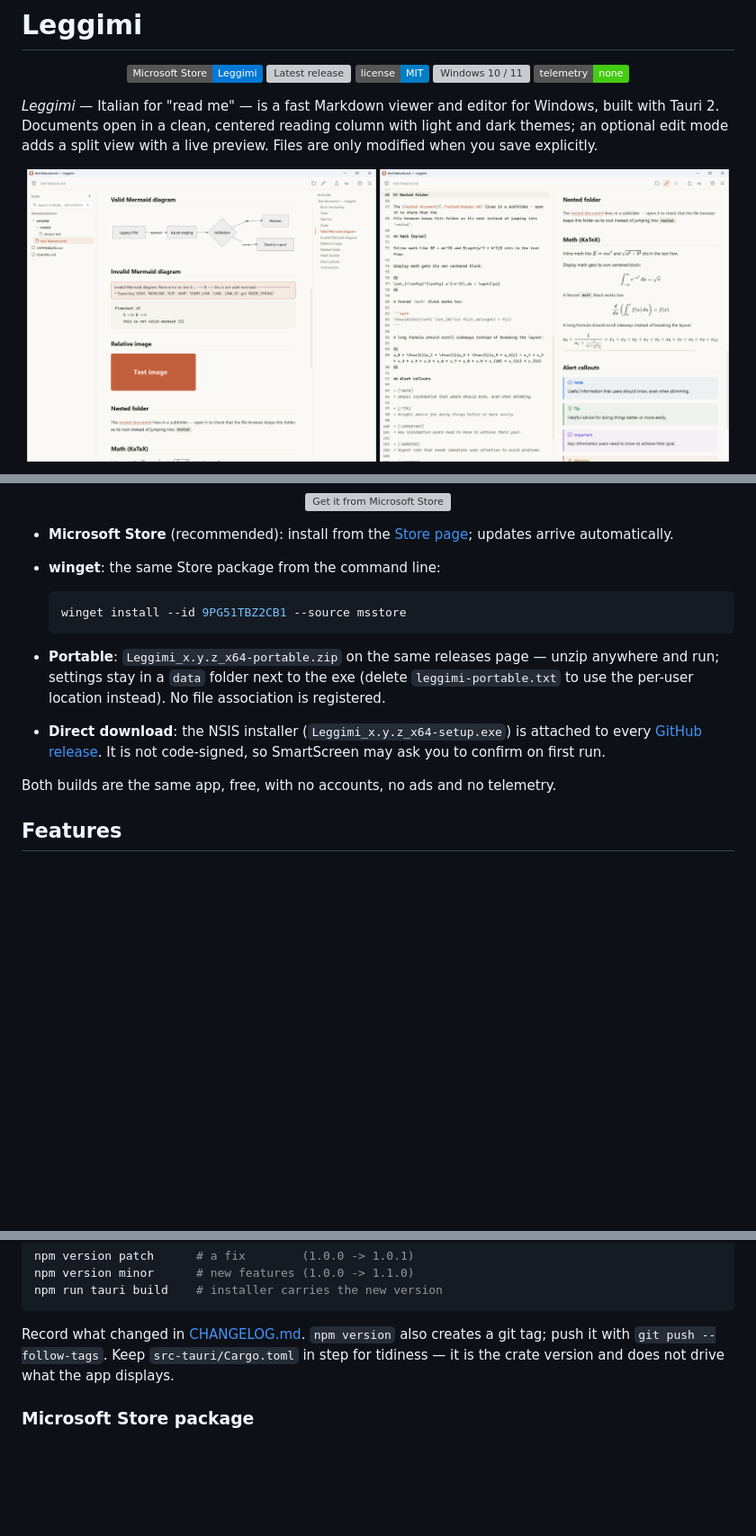
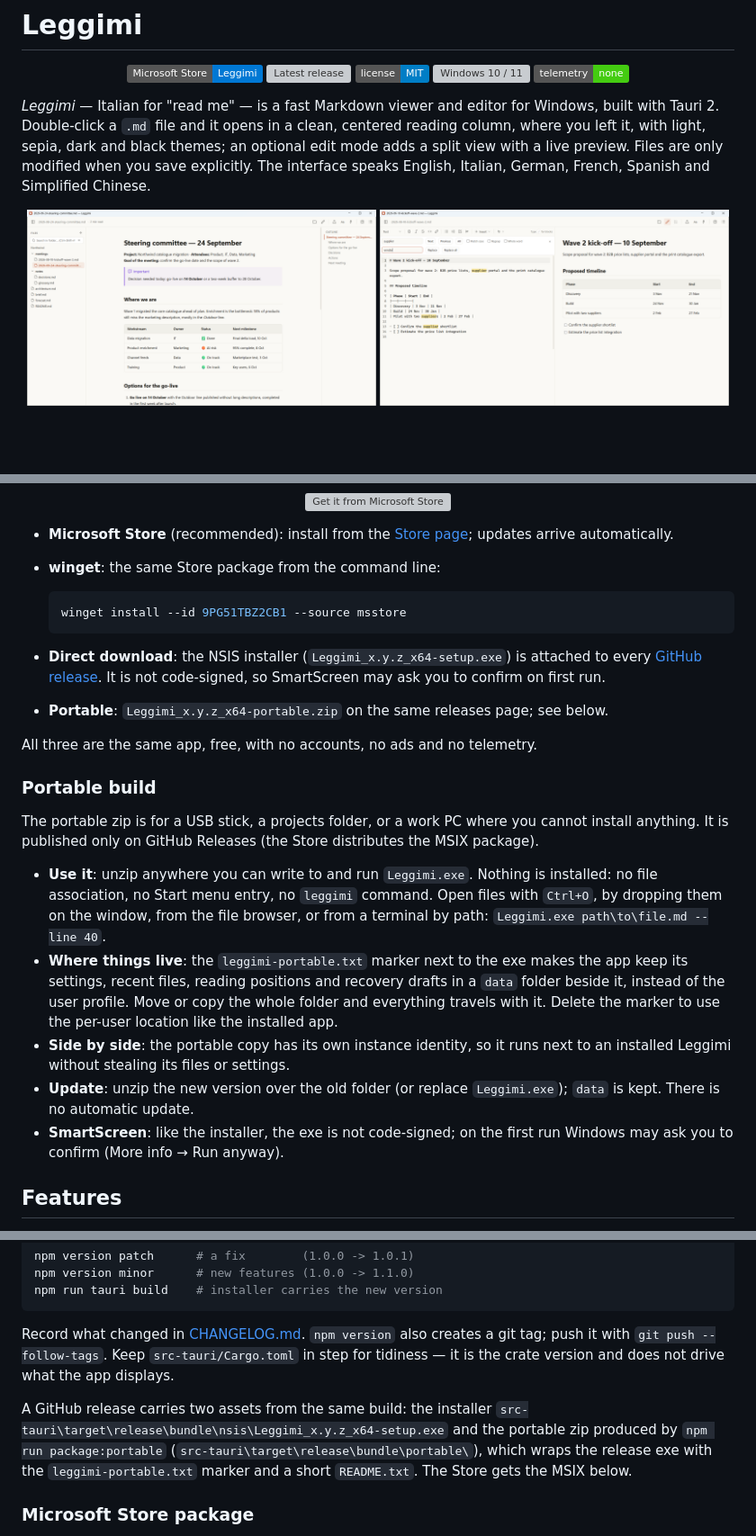
Before and after one commit to enricodestefanis/leggimi, a Markdown page: README.md, 3 parts joined by grey strips. Shown at 90% size. Rendered like a GitHub page; pictures changed too: docs/screenshot-editor.png, docs/screenshot-viewer.png; badges without logos; blank space fills up the shorter version; grey boxes are pictures that could not be loaded.

````diff
--- a/README.md
+++ b/README.md
@@ -13,8 +13,9 @@
 </p>
 
 *Leggimi* — Italian for "read me" — is a fast Markdown viewer and editor for Windows, built with
-Tauri 2. Documents open in a clean, centered reading column with light and dark themes; an
-optional edit mode adds a split view with a live preview. Files are only modified when you save
-explicitly.
+Tauri 2. Double-click a `.md` file and it opens in a clean, centered reading column, where you
+left it, with light, sepia, dark and black themes; an optional edit mode adds a split view with a
+live preview. Files are only modified when you save explicitly. The interface speaks English,
+Italian, German, French, Spanish and Simplified Chinese.
 
 <p align="center">
@@ -41,14 +42,32 @@ explicitly.
   ```powershell
   winget install --id 9PG51TBZ2CB1 --source msstore
   ```
-- **Portable**: `Leggimi_x.y.z_x64-portable.zip` on the same releases page — unzip anywhere and
-  run; settings stay in a `data` folder next to the exe (delete `leggimi-portable.txt` to use
-  the per-user location instead). No file association is registered.
 - **Direct download**: the NSIS installer (`Leggimi_x.y.z_x64-setup.exe`) is attached to every
   [GitHub release](https://github.com/enricodestefanis/leggimi/releases/latest). It is not
   code-signed, so SmartScreen may ask you to confirm on first run.
+- **Portable**: `Leggimi_x.y.z_x64-portable.zip` on the same releases page; see below.
 
-Both builds are the same app, free, with no accounts, no ads and no telemetry.
+All three are the same app, free, with no accounts, no ads and no telemetry.
+
+### Portable build
+
+The portable zip is for a USB stick, a projects folder, or a work PC where you cannot install
+anything. It is published only on GitHub Releases (the Store distributes the MSIX package).
+
+- **Use it**: unzip anywhere you can write to and run `Leggimi.exe`. Nothing is installed: no
+  file association, no Start menu entry, no `leggimi` command. Open files with `Ctrl+O`, by
+  dropping them on the window, from the file browser, or from a terminal by path:
+  `Leggimi.exe path\to\file.md --line 40`.
+- **Where things live**: the `leggimi-portable.txt` marker next to the exe makes the app keep
+  its settings, recent files, reading positions and recovery drafts in a `data` folder beside
+  it, instead of the user profile. Move or copy the whole folder and everything travels with it.
+  Delete the marker to use the per-user location like the installed app.
+- **Side by side**: the portable copy has its own instance identity, so it runs next to an
+  installed Leggimi without stealing its files or settings.
+- **Update**: unzip the new version over the old folder (or replace `Leggimi.exe`); `data` is
+  kept. There is no automatic update.
+- **SmartScreen**: like the installer, the exe is not code-signed; on the first run Windows may
+  ask you to confirm (More info → Run anyway).
 
 ## Features
 
@@ -198,6 +217,12 @@ Record what changed in [CHANGELOG.md](CHANGELOG.md). `npm version` also creates
 it with `git push --follow-tags`. Keep `src-tauri/Cargo.toml` in step for tidiness — it is the
 crate version and does not drive what the app displays.
 
+A GitHub release carries two assets from the same build: the installer
+`src-tauri\target\release\bundle\nsis\Leggimi_x.y.z_x64-setup.exe` and the portable zip
+produced by `npm run package:portable` (`src-tauri\target\release\bundle\portable\`), which
+wraps the release exe with the `leggimi-portable.txt` marker and a short `README.txt`. The
+Store gets the MSIX below.
+
 ### Microsoft Store package
 
 The Store build is an MSIX produced by Microsoft's [winapp CLI](https://learn.microsoft.com/windows/apps/dev-tools/winapp-cli/)
````
Also changed, not shown: other parts of README.md (+5 -5 lines), CHANGELOG.md (+8 -2 lines), 14 other files.
